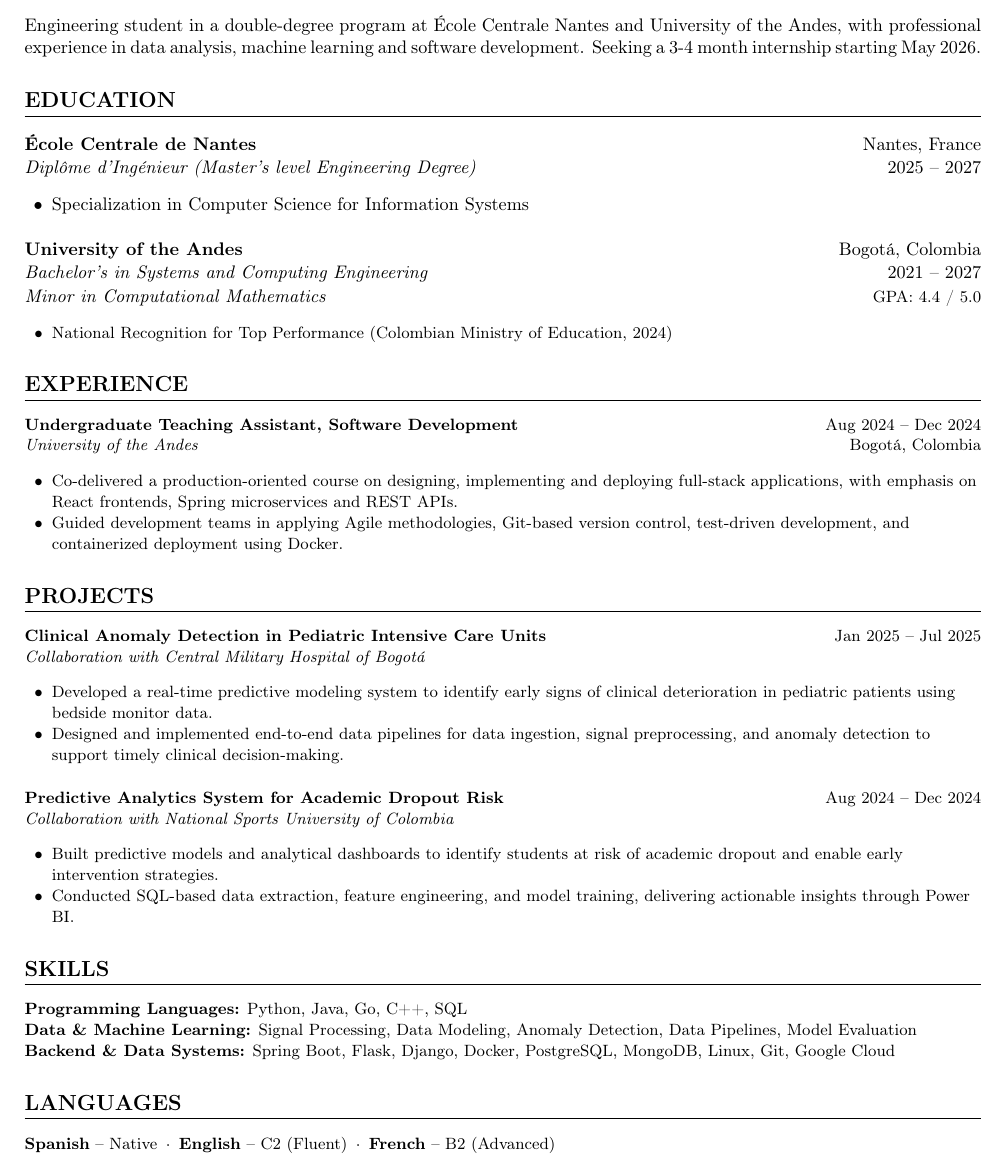
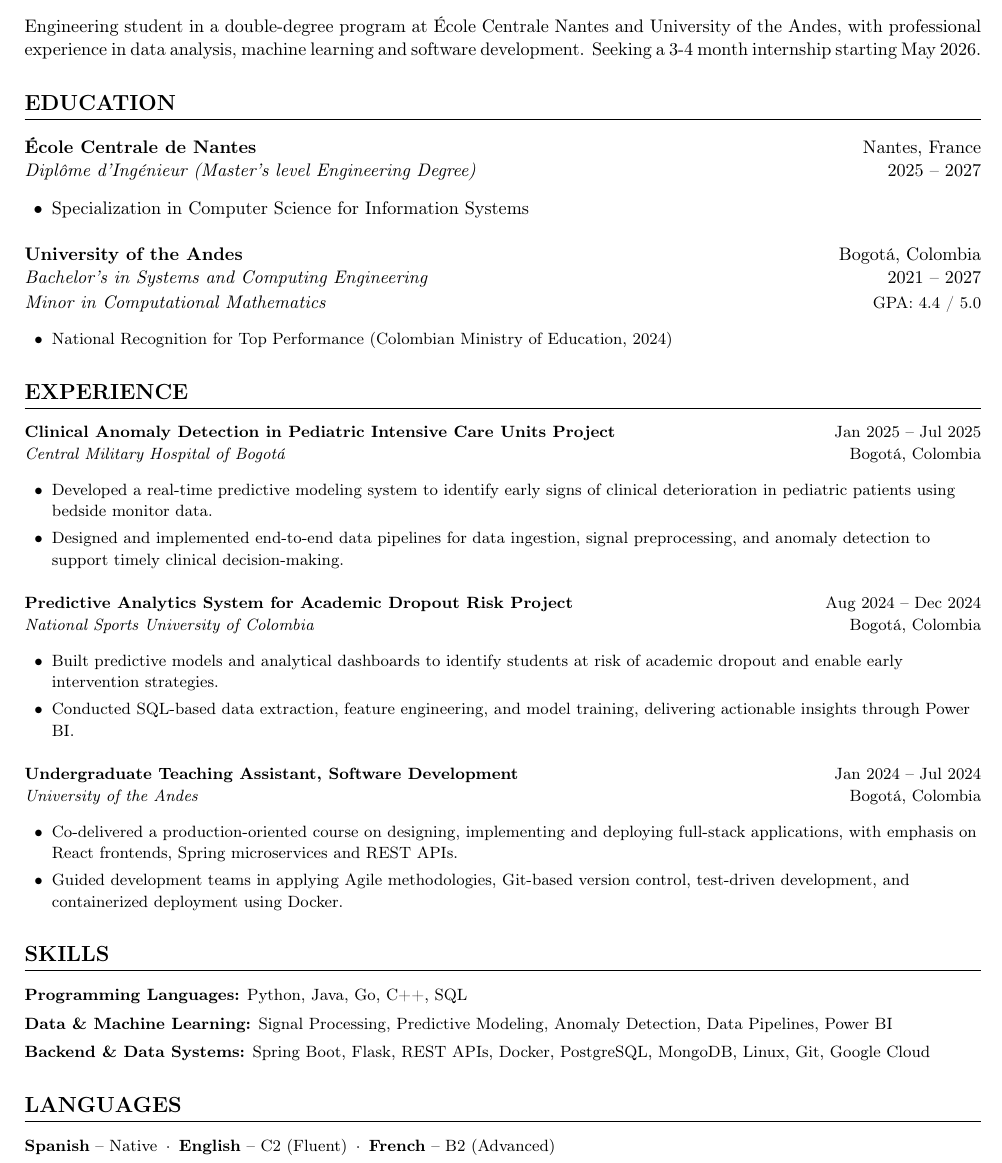
Before and after one commit to Daniel27110/Resume, a LaTeX document (main.tex, which reads preamble.tex, sections/education.tex, sections/experience.tex): part of the page, cut so that both start at the same text. Compiled offline with pdfLaTeX.

Commit message:
Refactor resume structure: merge projects into experience section, update experience details, and enhance skills formatting

```diff
--- a/main.tex
+++ b/main.tex
@@ -11,8 +11,6 @@
 
 \input{sections/experience}
 
-\input{sections/projects}
-
 \input{sections/skills}
 
 \input{sections/languages}
--- a/preamble.tex
+++ b/preamble.tex
@@ -14,7 +14,7 @@
 \urlstyle{same}
 \hypersetup{hidelinks}
 \setlength{\parskip}{0.5em}
-\setstretch{1.05}
+\setstretch{1.08}
 
 % --- Section formatting ---
 \titleformat{\section}{\large\bfseries\uppercase}{}{0pt}{}[\titlerule]
--- a/sections/education.tex
+++ b/sections/education.tex
@@ -3,7 +3,7 @@
 
 \cvitem{École Centrale de Nantes}{Nantes, France}{Diplôme d'Ingénieur (Master's level Engineering Degree)}{2025 -- 2027}
 
-\begin{itemize}[noitemsep, topsep=1pt, leftmargin=15pt]
+\begin{itemize}[itemsep=1pt, topsep=1pt, leftmargin=15pt]
   \item Specialization in Computer Science for Information Systems
 \end{itemize}
 
@@ -13,6 +13,6 @@
 
 \cvsubitem{Minor in Computational Mathematics}{GPA: 4.4 / 5.0}
 
-\begin{itemize}[noitemsep, topsep=1pt, leftmargin=15pt]
+\begin{itemize}[itemsep=1pt, topsep=1pt, leftmargin=15pt]
   \item National Recognition for Top Performance (Colombian Ministry of Education, 2024)
 \end{itemize}
--- a/sections/experience.tex
+++ b/sections/experience.tex
@@ -1,8 +1,24 @@
 % --- Experience ---
 \section{Experience}
 
-\cvitem{Undergraduate Teaching Assistant, Software Development}{Aug 2024 -- Dec 2024}{University of the Andes}{Bogotá, Colombia}
-\begin{itemize}[noitemsep, topsep=1pt, leftmargin=15pt]
+\cvitem{\href{https://hdl.handle.net/1992/77102}{Clinical Anomaly Detection in Pediatric Intensive Care Units Project}}{Jan 2025 -- Jul 2025}{Central Military Hospital of Bogotá}{Bogotá, Colombia}
+\begin{itemize}[itemsep=1pt, topsep=1pt, leftmargin=15pt]
+  \item Developed a real-time predictive modeling system to identify early signs of clinical deterioration in pediatric patients using bedside monitor data.
+  \item Designed and implemented end-to-end data pipelines for data ingestion, signal preprocessing, and anomaly detection to support timely clinical decision-making.
+\end{itemize}
+
+\vspace{4pt}
+
+\cvitem{Predictive Analytics System for Academic Dropout Risk Project}{Aug 2024 -- Dec 2024}{National Sports University of Colombia}{Bogotá, Colombia}
+\begin{itemize}[itemsep=1pt, topsep=1pt, leftmargin=15pt]
+  \item Built predictive models and analytical dashboards to identify students at risk of academic dropout and enable early intervention strategies.
+  \item Conducted SQL-based data extraction, feature engineering, and model training, delivering actionable insights through Power BI.
+\end{itemize}
+
+\vspace{4pt}
+
+\cvitem{Undergraduate Teaching Assistant, Software Development}{Jan 2024 -- Jul 2024}{University of the Andes}{Bogotá, Colombia}
+\begin{itemize}[itemsep=1pt, topsep=1pt, leftmargin=15pt]
   \item Co-delivered a production-oriented course on designing, implementing and deploying full-stack applications, with emphasis on React frontends, Spring microservices and REST APIs.
   \item Guided development teams in applying Agile methodologies, Git-based version control, test-driven development, and containerized deployment using Docker.
 \end{itemize}
--- a/sections/projects.tex
+++ /dev/null
@@ -1,24 +0,0 @@
-% --- Projects ---
-\section{Projects}
-
-\cvitem{\href{https://hdl.handle.net/1992/77102}{Clinical Anomaly Detection in Pediatric Intensive Care Units}}{Jan 2025 -- Jul 2025}{Collaboration with Central Military Hospital of Bogotá}{}
-
-\begin{itemize}[noitemsep, topsep=1pt, leftmargin=15pt]
-
-  \item Developed a real-time predictive modeling system to identify early signs of clinical deterioration in pediatric patients using bedside monitor data.
-
-  \item Designed and implemented end-to-end data pipelines for data ingestion, signal preprocessing, and anomaly detection to support timely clinical decision-making.
-
-\end{itemize}
-
-\vspace{4pt}
-
-\cvitem{Predictive Analytics System for Academic Dropout Risk}{Aug 2024 -- Dec 2024}{Collaboration with National Sports University of Colombia}{}
-
-\begin{itemize}[noitemsep, topsep=1pt, leftmargin=15pt]
-
-  \item Built predictive models and analytical dashboards to identify students at risk of academic dropout and enable early intervention strategies.
-
-  \item Conducted SQL-based data extraction, feature engineering, and model training, delivering actionable insights through Power BI.
-
-\end{itemize}
--- a/sections/skills.tex
+++ b/sections/skills.tex
@@ -1,8 +1,8 @@
 % --- Skills ---
 \section{Skills}
 
-\textbf{Programming Languages:} Python, Java, Go, C++, SQL \\
-
-\textbf{Data \& Machine Learning:} Signal Processing, Data Modeling, Anomaly Detection, Data Pipelines, Model Evaluation \\
-
-\textbf{Backend \& Data Systems:} Spring Boot, Flask, Django, Docker, PostgreSQL, MongoDB, Linux, Git, Google Cloud \\
+\begin{itemize}[leftmargin=0pt, label={}, itemsep=2pt, topsep=1pt]
+  \item \textbf{Programming Languages:} Python, Java, Go, C++, SQL
+  \item \textbf{Data \& Machine Learning:} Signal Processing, Predictive Modeling, Anomaly Detection, Data Pipelines, Power BI
+  \item \textbf{Backend \& Data Systems:} Spring Boot, Flask, REST APIs, Docker, PostgreSQL, MongoDB, Linux, Git, Google Cloud
+\end{itemize}
```
Also changed, not shown: main.pdf.
